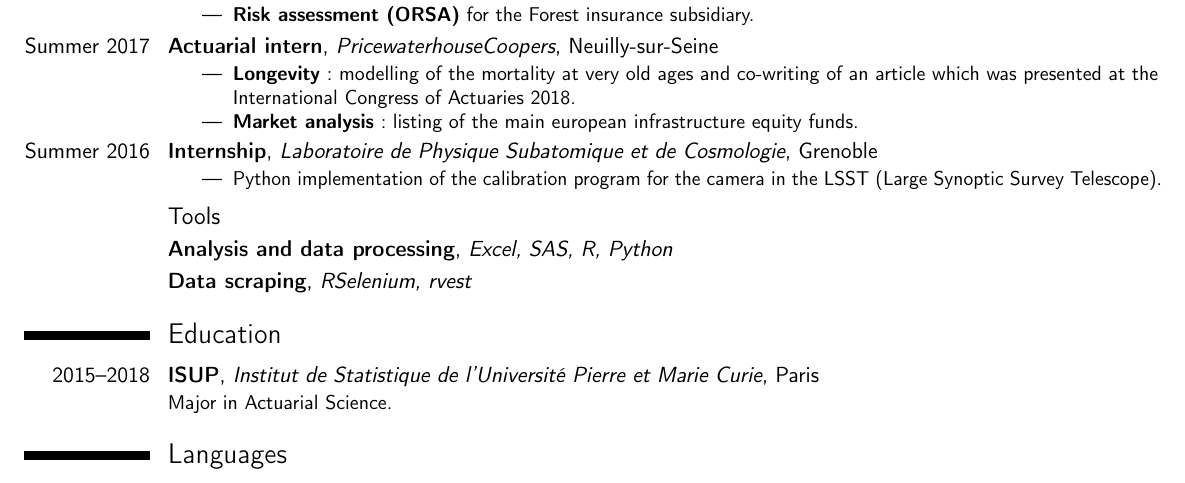
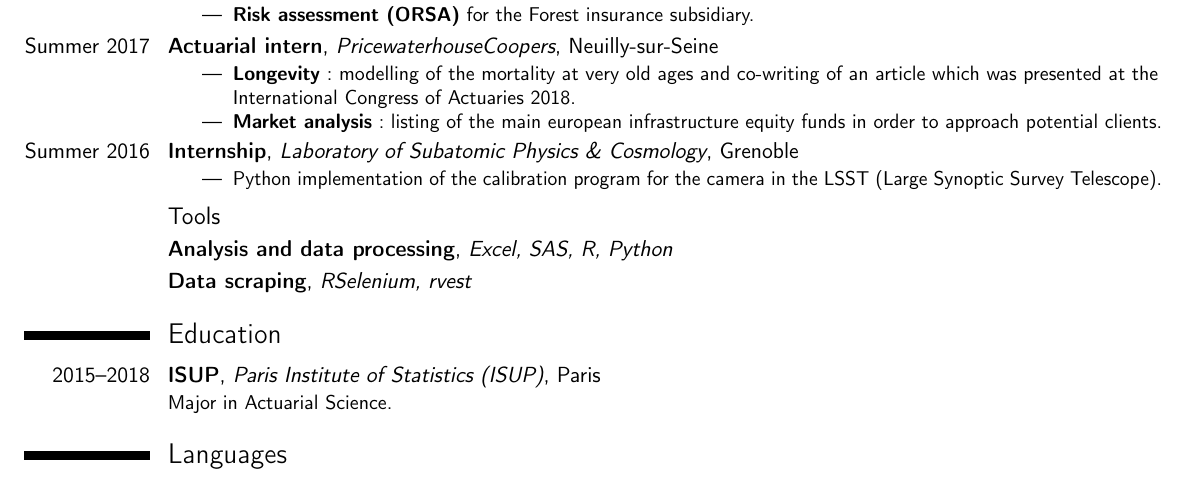
Before and after one commit to Myrthdarn/cv, a LaTeX CV (main.tex): part of the page, cut so that both start at the same text. Compiled offline with pdfLaTeX.

Commit message:
Add files via upload

```diff
--- a/main.tex
+++ b/main.tex
@@ -70,9 +70,9 @@
     \end{itemize}}
 \cventry{Summer 2017}{Actuarial intern}{PricewaterhouseCoopers}{Neuilly-sur-Seine}{}{\begin{itemize}
     \item \textbf{Longevity}: modelling of the mortality at very old ages and co-writing of an article which was presented at the International Congress of Actuaries 2018.
-    \item \textbf{Market analysis}: listing of the main european infrastructure equity funds.
+    \item \textbf{Market analysis}: listing of the main european infrastructure equity funds in order to approach potential clients.
     \end{itemize}}
-\cventry{Summer 2016}{Internship}{Laboratoire de Physique Subatomique et de Cosmologie}{Grenoble}{}{\begin{itemize}
+\cventry{Summer 2016}{Internship}{Laboratory of Subatomic Physics \& Cosmology}{Grenoble}{}{\begin{itemize}
     \item Python implementation of the calibration program for the camera in the LSST (Large Synoptic Survey Telescope).
 \end{itemize}}
 
@@ -83,7 +83,7 @@
 
 
 \section{Education}
-\cventry{2015--2018}{ISUP}{Institut de Statistique de l'Université Pierre et Marie Curie}{Paris}{}{Major in Actuarial Science.}  % arguments 3 to 6 can be left empty
+\cventry{2015--2018}{ISUP}{Paris Institute of Statistics (ISUP)}{Paris}{}{Major in Actuarial Science.}  % arguments 3 to 6 can be left empty
 %\cventry{2013--2015}{Classe préparatoire}{Lycée Godefroy de Bouillon}{Clermont-Ferrand}{\textit{MP}}{}
 %\cventry{2012--2013}{Classe préparatoire}{Lycée Louis-le-Grand}{Paris}{\textit{MPSI}}{}
 
```
